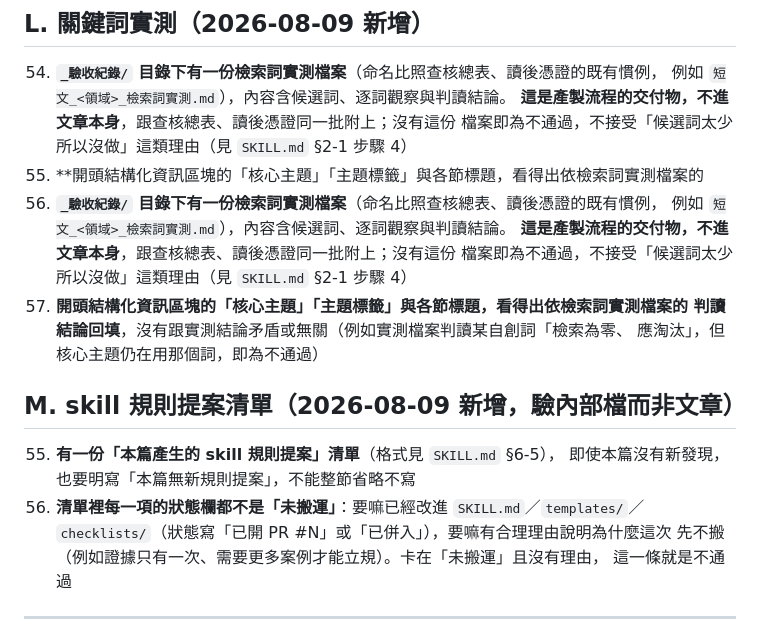
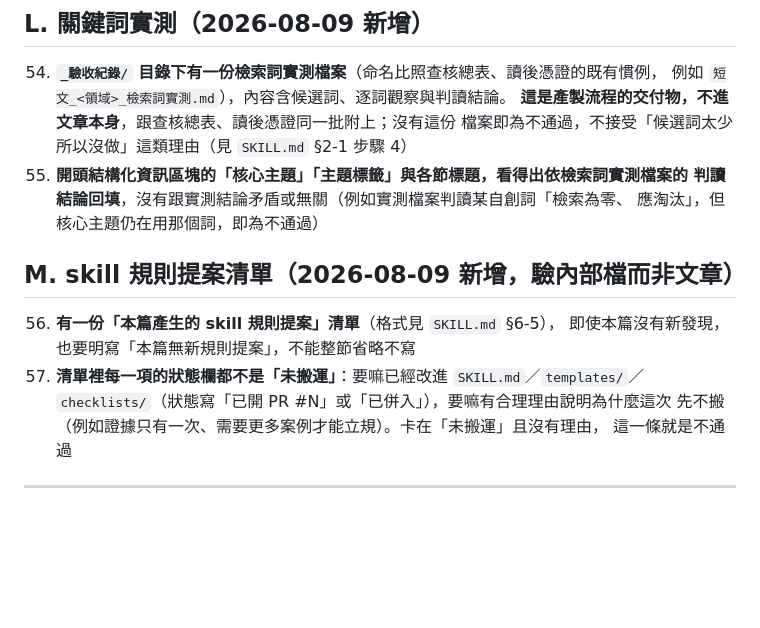
Before and after one commit to Legendream/AI-Writing-Skill, a Markdown page: civic-tech-writing-pipeline/checklists/驗收條件_領域資源短文.md, the part around the change. Rendered like a GitHub page; blank space fills up the shorter version.

```diff
--- a/civic-tech-writing-pipeline/checklists/驗收條件_領域資源短文.md
+++ b/civic-tech-writing-pipeline/checklists/驗收條件_領域資源短文.md
@@ -212,19 +212,14 @@
     **這是產製流程的交付物，不進文章本身**，跟查核總表、讀後憑證同一批附上；沒有這份
     檔案即為不通過，不接受「候選詞太少所以沒做」這類理由（見 `SKILL.md` §2-1 步驟 4）
 55. **開頭結構化資訊區塊的「核心主題」「主題標籤」與各節標題，看得出依檢索詞實測檔案的
-53. **`_驗收紀錄/` 目錄下有一份檢索詞實測檔案**（命名比照查核總表、讀後憑證的既有慣例，
-    例如 `短文_<領域>_檢索詞實測.md`），內容含候選詞、逐詞觀察與判讀結論。
-    **這是產製流程的交付物，不進文章本身**，跟查核總表、讀後憑證同一批附上；沒有這份
-    檔案即為不通過，不接受「候選詞太少所以沒做」這類理由（見 `SKILL.md` §2-1 步驟 4）
-54. **開頭結構化資訊區塊的「核心主題」「主題標籤」與各節標題，看得出依檢索詞實測檔案的
     判讀結論回填**，沒有跟實測結論矛盾或無關（例如實測檔案判讀某自創詞「檢索為零、
     應淘汰」，但核心主題仍在用那個詞，即為不通過）
 
 ## M. skill 規則提案清單（2026-08-09 新增，驗內部檔而非文章）
 
-55. **有一份「本篇產生的 skill 規則提案」清單**（格式見 `SKILL.md` §6-5），
+56. **有一份「本篇產生的 skill 規則提案」清單**（格式見 `SKILL.md` §6-5），
     即使本篇沒有新發現，也要明寫「本篇無新規則提案」，不能整節省略不寫
-56. **清單裡每一項的狀態欄都不是「未搬運」**：要嘛已經改進 `SKILL.md`／`templates/`／
+57. **清單裡每一項的狀態欄都不是「未搬運」**：要嘛已經改進 `SKILL.md`／`templates/`／
     `checklists/`（狀態寫「已開 PR #N」或「已併入」），要嘛有合理理由說明為什麼這次
     先不搬（例如證據只有一次、需要更多案例才能立規）。卡在「未搬運」且沒有理由，
     這一條就是不通過
```
Also changed, not shown: civic-tech-writing-pipeline/checklists/驗收條件_方法論長文.md (+2 -7 lines).
